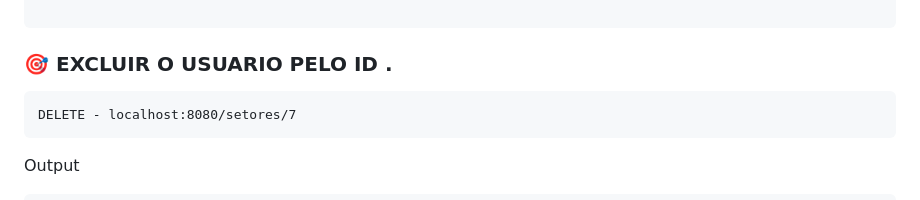
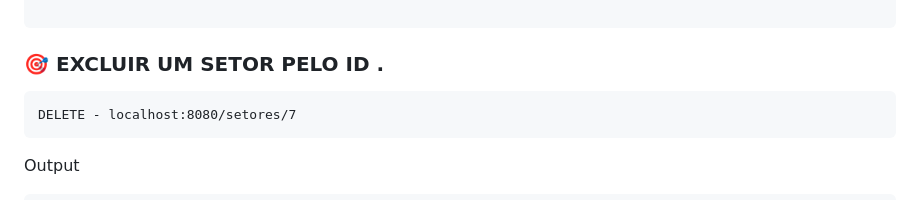
Before and after one commit to Adrianaramss/hercall, a Markdown page: README.md, the part around the change. Rendered like a GitHub page.

````diff
--- a/README.md
+++ b/README.md
@@ -337,7 +337,7 @@ Output
 }
 
 ```
-### 🎯 EXCLUIR O USUARIO PELO ID .
+### 🎯 EXCLUIR UM SETOR PELO ID .
 ```URL
 DELETE - localhost:8080/setores/7
 ```
````
